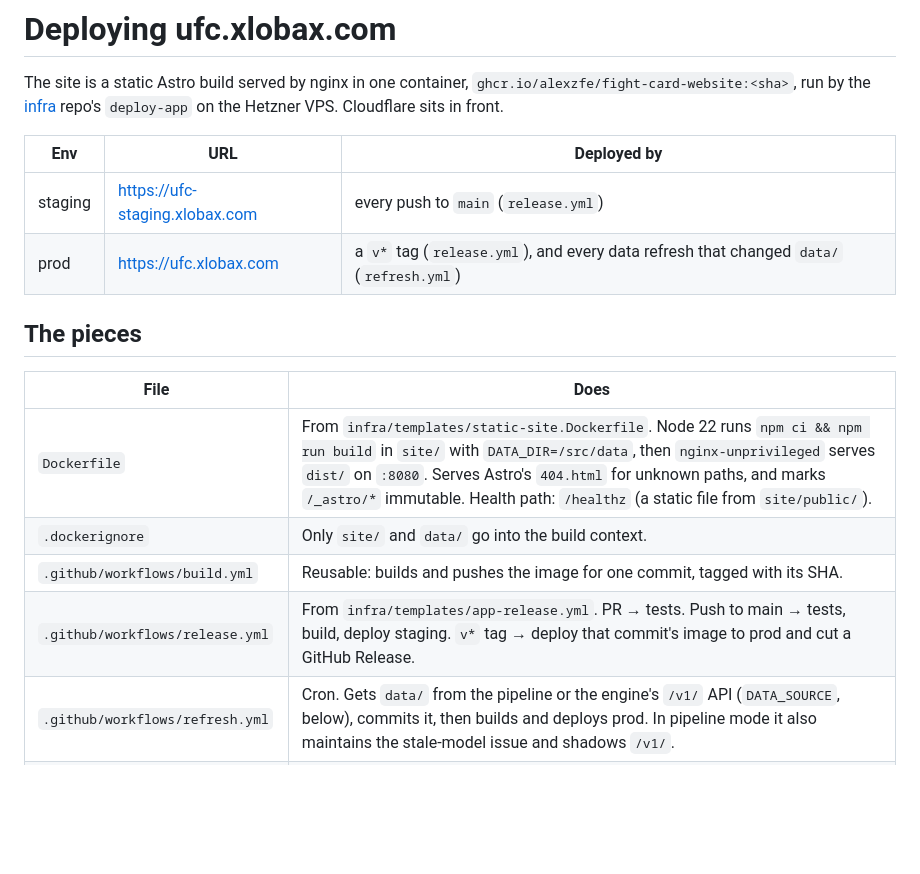
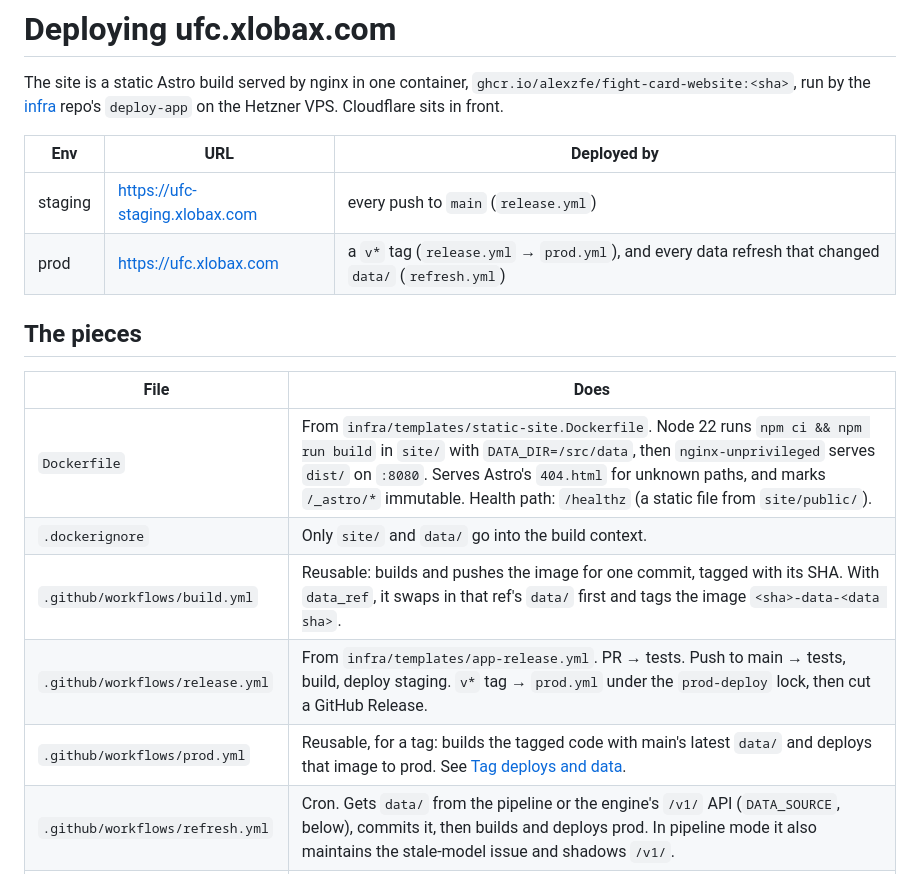
Before and after one commit to alexzfe/fight-card-website, a Markdown page: docs/DEPLOY.md, the part around one of its changes. GitHub-like rendering; blank space fills up the shorter version.

```diff
--- a/docs/DEPLOY.md
+++ b/docs/DEPLOY.md
@@ -6,7 +6,7 @@ the [infra](https://github.com/alexzfe/infra) repo's `deploy-app` on the Hetzner
 | Env | URL | Deployed by |
 |---|---|---|
 | staging | https://ufc-staging.xlobax.com | every push to `main` (`release.yml`) |
-| prod | https://ufc.xlobax.com | a `v*` tag (`release.yml`), and every data refresh that changed `data/` (`refresh.yml`) |
+| prod | https://ufc.xlobax.com | a `v*` tag (`release.yml` → `prod.yml`), and every data refresh that changed `data/` (`refresh.yml`) |
 
 ## The pieces
 
@@ -14,8 +14,9 @@ the [infra](https://github.com/alexzfe/infra) repo's `deploy-app` on the Hetzner
 |---|---|
 | `Dockerfile` | From `infra/templates/static-site.Dockerfile`. Node 22 runs `npm ci && npm run build` in `site/` with `DATA_DIR=/src/data`, then `nginx-unprivileged` serves `dist/` on `:8080`. Serves Astro's `404.html` for unknown paths, and marks `/_astro/*` immutable. Health path: `/healthz` (a static file from `site/public/`). |
 | `.dockerignore` | Only `site/` and `data/` go into the build context. |
-| `.github/workflows/build.yml` | Reusable: builds and pushes the image for one commit, tagged with its SHA. |
-| `.github/workflows/release.yml` | From `infra/templates/app-release.yml`. PR → tests. Push to main → tests, build, deploy staging. `v*` tag → deploy that commit's image to prod and cut a GitHub Release. |
+| `.github/workflows/build.yml` | Reusable: builds and pushes the image for one commit, tagged with its SHA. With `data_ref`, it swaps in that ref's `data/` first and tags the image `<sha>-data-<data sha>`. |
+| `.github/workflows/release.yml` | From `infra/templates/app-release.yml`. PR → tests. Push to main → tests, build, deploy staging. `v*` tag → `prod.yml` under the `prod-deploy` lock, then cut a GitHub Release. |
+| `.github/workflows/prod.yml` | Reusable, for a tag: builds the tagged code with main's latest `data/` and deploys that image to prod. See [Tag deploys and data](#tag-deploys-and-data). |
 | `.github/workflows/refresh.yml` | Cron. Gets `data/` from the pipeline or the engine's `/v1/` API (`DATA_SOURCE`, below), commits it, then builds and deploys prod. In pipeline mode it also maintains the stale-model issue and shadows `/v1/`. |
 | `scripts/should_run.py` | Decides whether a pipeline-mode refresh run does any work (see below). |
 | `scripts/fetch_v1.py` | `v1` mode: replaces `data/` with `/v1/snapshot.tar.gz`, or refuses it when it is unsafe, broken, from the future or not contract 1.x (exit 1), stale (exit 3, plus the "Data API stale" issue body) or no newer than `data/` (exit 0, nothing changes). Keeps the pipeline's bookkeeping files. |
```
Also changed, not shown: other parts of docs/DEPLOY.md (+43 -6 lines), docs/tdd/tag-deploy.tdd.md (added, +52 -0 lines).
